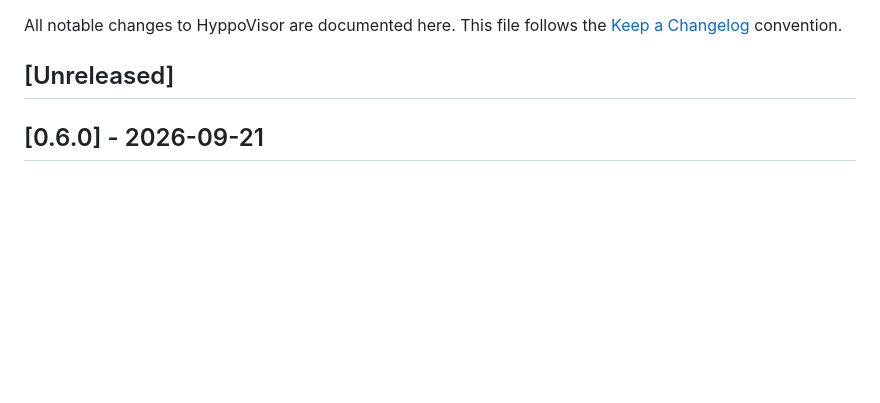
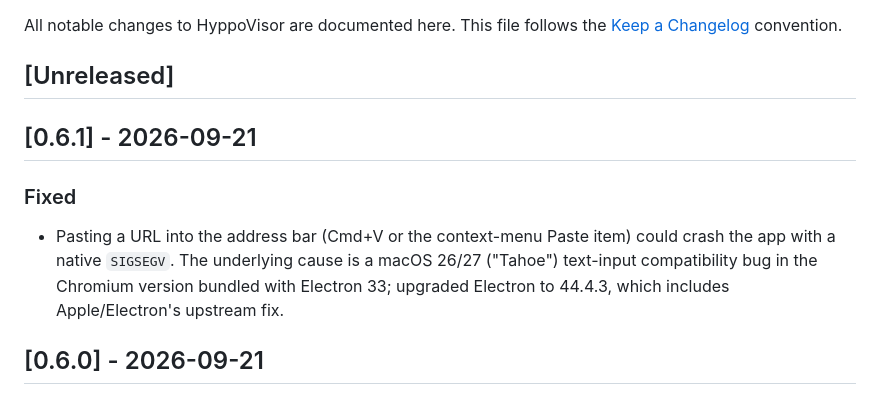
Before and after one commit to juliaviluhina/hyppovisor, a Markdown page: CHANGELOG.md, the part around the change. GitHub-like rendering; blank space fills up the shorter version.

Commit message:
docs: release notes for 0.6.1
Co-Authored-By: Claude Sonnet 5 <noreply@anthropic.com>

```diff
--- a/CHANGELOG.md
+++ b/CHANGELOG.md
@@ -6,6 +6,16 @@ All notable changes to HyppoVisor are documented here. This file follows the
 ## [Unreleased]
 
 <!-- Move reviewed Unreleased notes into a dated version heading when releasing. -->
+
+## [0.6.1] - 2026-09-21
+
+### Fixed
+
+- Pasting a URL into the address bar (Cmd+V or the context-menu Paste item)
+  could crash the app with a native `SIGSEGV`. The underlying cause is a
+  macOS 26/27 ("Tahoe") text-input compatibility bug in the Chromium version
+  bundled with Electron 33; upgraded Electron to 44.4.3, which includes
+  Apple/Electron's upstream fix.
 
 ## [0.6.0] - 2026-09-21
 
```
